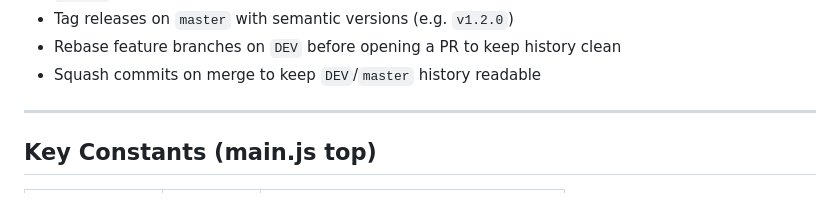
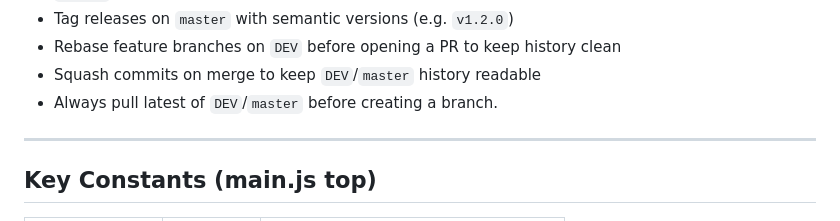
Before and after one commit to Promptshot/raft_game, a Markdown page: CONTEXT.md, the part around the change. Drawn GitHub-style.

Commit message:
Add note to always pull latest from DEV/master

```diff
--- a/CONTEXT.md
+++ b/CONTEXT.md
@@ -34,6 +34,7 @@ Assets/
 - Tag releases on `master` with semantic versions (e.g. `v1.2.0`)
 - Rebase feature branches on `DEV` before opening a PR to keep history clean
 - Squash commits on merge to keep `DEV`/`master` history readable
+- Always pull latest of `DEV`/`master` before creating a branch.
 
 ---
 
```
